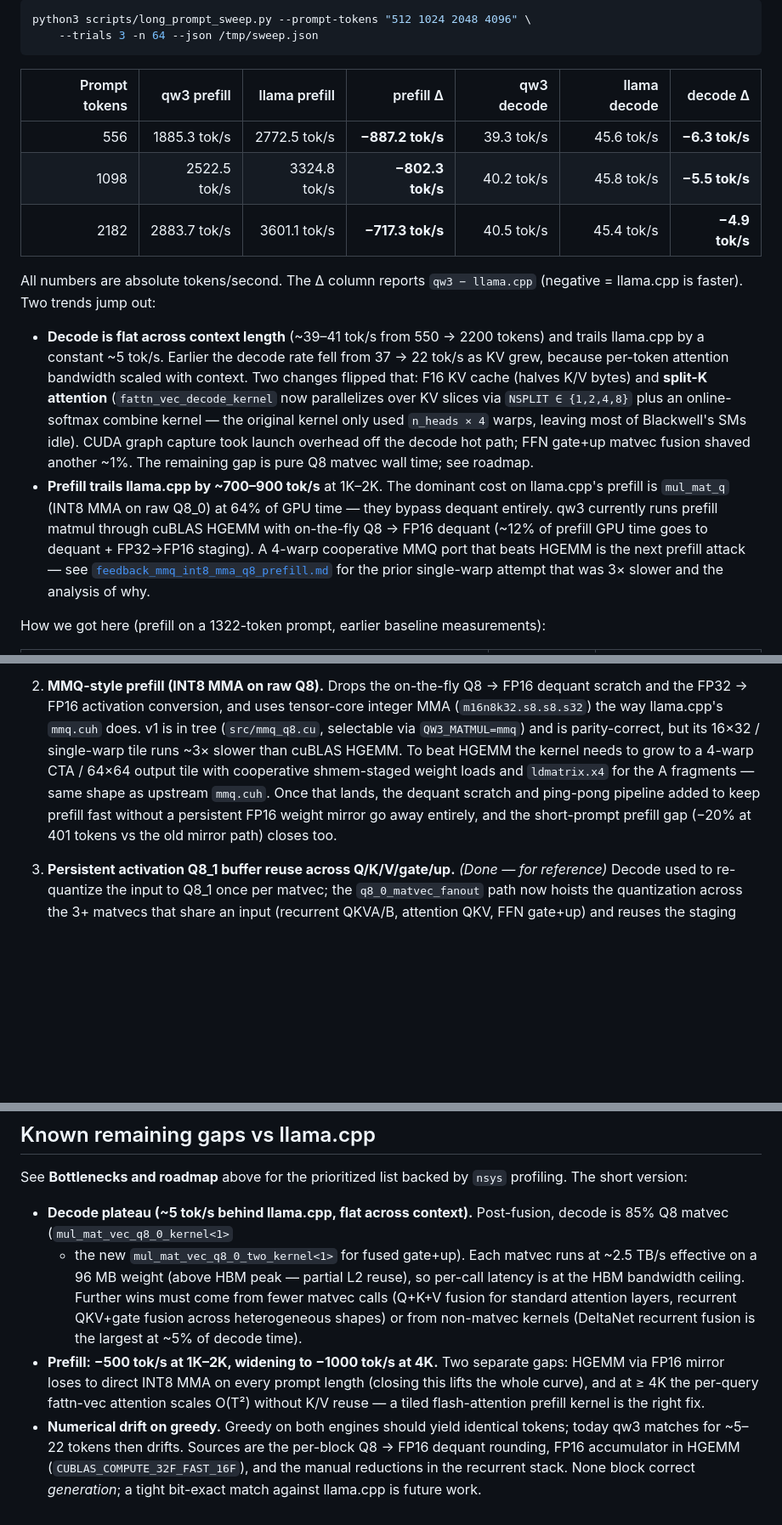
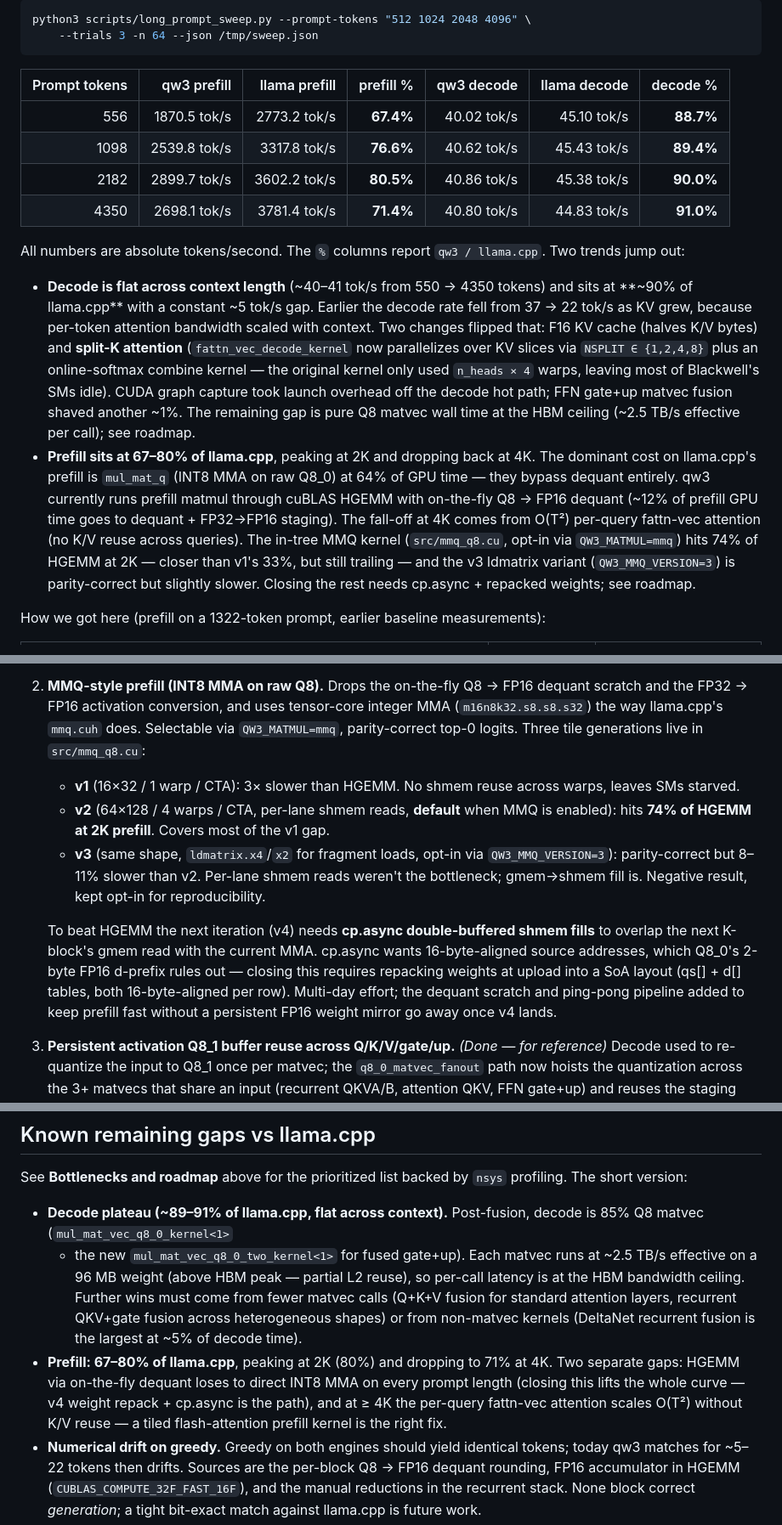
Before and after one commit to kvmem/kvmem-qw3, a Markdown page: README.md, 3 parts joined by grey strips. Shown at 85% size. Rendered like a GitHub page; blank space fills up the shorter version.

Commit message:
README: refresh sweep numbers + report % of llama.cpp
Status table now shows qw3 as a percentage of llama.cpp (median of 3
trials, alternating qw3<->llama.cpp to spread thermal drift):

  prompt   prefill %   decode %
   556      67.4%       88.7%
  1098      76.6%       89.4%
  2182      80.5%       90.0%
  4350      71.4%       91.0%

Decode now sits at ~90% of llama.cpp across the sweep; prefill
peaks at 80% (2K) and falls back at 4K (per-query fattn-vec scales
O(T^2) without K/V reuse).

Also updates roadmap entry #2 to record what shipped:
  - v1 (1-warp 16x32):    ~3x slower than HGEMM
  - v2 (4-warp 64x128):   74% of HGEMM at 2K, default when MMQ is on
  - v3 (ldmatrix.x4/x2):  parity-correct but 8-11% slower than v2
                          (negative result; bottleneck is gmem->shmem
                          fill, not fragment loads)

The next prefill lever is v4 (cp.async double-buffering), which
needs Q8_0 weights repacked into a 16-byte-aligned SoA layout.

````diff
--- a/README.md
+++ b/README.md
@@ -28,35 +28,40 @@ python3 scripts/long_prompt_sweep.py --prompt-tokens "512 1024 2048 4096" \
     --trials 3 -n 64 --json /tmp/sweep.json
 ```
 
-| Prompt tokens | qw3 prefill | llama prefill | prefill Δ | qw3 decode | llama decode | decode Δ |
+| Prompt tokens | qw3 prefill | llama prefill | prefill % | qw3 decode | llama decode | decode % |
 |---:|---:|---:|---:|---:|---:|---:|
-|  556 | 1885.3 tok/s | 2772.5 tok/s | **−887.2 tok/s** | 39.3 tok/s | 45.6 tok/s | **−6.3 tok/s** |
-| 1098 | 2522.5 tok/s | 3324.8 tok/s | **−802.3 tok/s** | 40.2 tok/s | 45.8 tok/s | **−5.5 tok/s** |
-| 2182 | 2883.7 tok/s | 3601.1 tok/s | **−717.3 tok/s** | 40.5 tok/s | 45.4 tok/s | **−4.9 tok/s** |
+|  556 | 1870.5 tok/s | 2773.2 tok/s | **67.4%** | 40.02 tok/s | 45.10 tok/s | **88.7%** |
+| 1098 | 2539.8 tok/s | 3317.8 tok/s | **76.6%** | 40.62 tok/s | 45.43 tok/s | **89.4%** |
+| 2182 | 2899.7 tok/s | 3602.2 tok/s | **80.5%** | 40.86 tok/s | 45.38 tok/s | **90.0%** |
+| 4350 | 2698.1 tok/s | 3781.4 tok/s | **71.4%** | 40.80 tok/s | 44.83 tok/s | **91.0%** |
 
-All numbers are absolute tokens/second. The Δ column reports `qw3 − llama.cpp`
-(negative = llama.cpp is faster). Two trends jump out:
+All numbers are absolute tokens/second. The `%` columns report `qw3 / llama.cpp`.
+Two trends jump out:
 
-- **Decode is flat across context length** (~39–41 tok/s from 550 → 2200
-  tokens) and trails llama.cpp by a constant ~5 tok/s. Earlier the
-  decode rate fell from 37 → 22 tok/s as KV grew, because per-token
-  attention bandwidth scaled with context. Two changes flipped that: F16
-  KV cache (halves K/V bytes) and **split-K attention**
+- **Decode is flat across context length** (~40–41 tok/s from 550 → 4350
+  tokens) and sits at **~90% of llama.cpp** with a constant ~5 tok/s gap.
+  Earlier the decode rate fell from 37 → 22 tok/s as KV grew, because
+  per-token attention bandwidth scaled with context. Two changes flipped
+  that: F16 KV cache (halves K/V bytes) and **split-K attention**
   (`fattn_vec_decode_kernel` now parallelizes over KV slices via
   `NSPLIT ∈ {1,2,4,8}` plus an online-softmax combine kernel — the
   original kernel only used `n_heads × 4` warps, leaving most of
   Blackwell's SMs idle). CUDA graph capture took launch overhead off
   the decode hot path; FFN gate+up matvec fusion shaved another ~1%.
-  The remaining gap is pure Q8 matvec wall time; see roadmap.
-- **Prefill trails llama.cpp by ~700–900 tok/s** at 1K–2K. The dominant
-  cost on llama.cpp's prefill is `mul_mat_q` (INT8 MMA on raw Q8_0)
-  at 64% of GPU time — they bypass dequant entirely. qw3 currently runs
-  prefill matmul through cuBLAS HGEMM with on-the-fly Q8 → FP16 dequant
-  (~12% of prefill GPU time goes to dequant + FP32→FP16 staging). A
-  4-warp cooperative MMQ port that beats HGEMM is the next prefill
-  attack — see [`feedback_mmq_int8_mma_q8_prefill.md`](./feedback)
-  for the prior single-warp attempt that was 3× slower and the analysis
-  of why.
+  The remaining gap is pure Q8 matvec wall time at the HBM ceiling
+  (~2.5 TB/s effective per call); see roadmap.
+- **Prefill sits at 67–80% of llama.cpp**, peaking at 2K and dropping
+  back at 4K. The dominant cost on llama.cpp's prefill is `mul_mat_q`
+  (INT8 MMA on raw Q8_0) at 64% of GPU time — they bypass dequant
+  entirely. qw3 currently runs prefill matmul through cuBLAS HGEMM with
+  on-the-fly Q8 → FP16 dequant (~12% of prefill GPU time goes to
+  dequant + FP32→FP16 staging). The fall-off at 4K comes from O(T²)
+  per-query fattn-vec attention (no K/V reuse across queries). The
+  in-tree MMQ kernel (`src/mmq_q8.cu`, opt-in via `QW3_MATMUL=mmq`)
+  hits 74% of HGEMM at 2K — closer than v1's 33%, but still trailing —
+  and the v3 ldmatrix variant (`QW3_MMQ_VERSION=3`) is parity-correct
+  but slightly slower. Closing the rest needs cp.async + repacked
+  weights; see roadmap.
 
 How we got here (prefill on a 1322-token prompt, earlier baseline measurements):
 
@@ -124,16 +129,27 @@ means attacking matvec, not attention. So the next gains will come from:
 2. **MMQ-style prefill (INT8 MMA on raw Q8).** Drops the on-the-fly
    Q8 → FP16 dequant scratch and the FP32 → FP16 activation conversion,
    and uses tensor-core integer MMA (`m16n8k32.s8.s8.s32`) the way
-   llama.cpp's `mmq.cuh` does. v1 is in tree (`src/mmq_q8.cu`,
-   selectable via `QW3_MATMUL=mmq`) and is parity-correct, but its
-   16×32 / single-warp tile runs ~3× slower than cuBLAS HGEMM. To
-   beat HGEMM the kernel needs to grow to a 4-warp CTA / 64×64
-   output tile with cooperative shmem-staged weight loads and
-   `ldmatrix.x4` for the A fragments — same shape as upstream
-   `mmq.cuh`. Once that lands, the dequant scratch and ping-pong
-   pipeline added to keep prefill fast without a persistent FP16
-   weight mirror go away entirely, and the short-prompt prefill
-   gap (−20% at 401 tokens vs the old mirror path) closes too.
+   llama.cpp's `mmq.cuh` does. Selectable via `QW3_MATMUL=mmq`,
+   parity-correct top-0 logits. Three tile generations live in
+   `src/mmq_q8.cu`:
+   - **v1** (16×32 / 1 warp / CTA): 3× slower than HGEMM. No shmem reuse
+     across warps, leaves SMs starved.
+   - **v2** (64×128 / 4 warps / CTA, per-lane shmem reads, **default**
+     when MMQ is enabled): hits **74% of HGEMM at 2K prefill**. Covers
+     most of the v1 gap.
+   - **v3** (same shape, `ldmatrix.x4`/`x2` for fragment loads, opt-in
+     via `QW3_MMQ_VERSION=3`): parity-correct but 8–11% slower than v2.
+     Per-lane shmem reads weren't the bottleneck; gmem→shmem fill is.
+     Negative result, kept opt-in for reproducibility.
+
+   To beat HGEMM the next iteration (v4) needs **cp.async double-buffered
+   shmem fills** to overlap the next K-block's gmem read with the current
+   MMA. cp.async wants 16-byte-aligned source addresses, which Q8_0's
+   2-byte FP16 d-prefix rules out — closing this requires repacking
+   weights at upload into a SoA layout (qs[] + d[] tables, both
+   16-byte-aligned per row). Multi-day effort; the dequant scratch and
+   ping-pong pipeline added to keep prefill fast without a persistent
+   FP16 weight mirror go away once v4 lands.
 
 3. **Persistent activation Q8_1 buffer reuse across Q/K/V/gate/up.** *(Done — for reference)*
    Decode used to re-quantize the input to Q8_1 once per matvec; the
@@ -412,7 +428,7 @@ description.
 See **Bottlenecks and roadmap** above for the prioritized list backed by
 `nsys` profiling. The short version:
 
-- **Decode plateau (~5 tok/s behind llama.cpp, flat across context).**
+- **Decode plateau (~89–91% of llama.cpp, flat across context).**
   Post-fusion, decode is 85% Q8 matvec (`mul_mat_vec_q8_0_kernel<1>`
   + the new `mul_mat_vec_q8_0_two_kernel<1>` for fused gate+up). Each
   matvec runs at ~2.5 TB/s effective on a 96 MB weight (above HBM
@@ -421,11 +437,12 @@ See **Bottlenecks and roadmap** above for the prioritized list backed by
   (Q+K+V fusion for standard attention layers, recurrent QKV+gate
   fusion across heterogeneous shapes) or from non-matvec kernels
   (DeltaNet recurrent fusion is the largest at ~5% of decode time).
-- **Prefill: −500 tok/s at 1K–2K, widening to −1000 tok/s at 4K.** Two
-  separate gaps: HGEMM via FP16 mirror loses to direct INT8 MMA on
-  every prompt length (closing this lifts the whole curve), and at
-  ≥ 4K the per-query fattn-vec attention scales O(T²) without K/V
-  reuse — a tiled flash-attention prefill kernel is the right fix.
+- **Prefill: 67–80% of llama.cpp**, peaking at 2K (80%) and dropping
+  to 71% at 4K. Two separate gaps: HGEMM via on-the-fly dequant loses
+  to direct INT8 MMA on every prompt length (closing this lifts the
+  whole curve — v4 weight repack + cp.async is the path), and at ≥ 4K
+  the per-query fattn-vec attention scales O(T²) without K/V reuse —
+  a tiled flash-attention prefill kernel is the right fix.
 - **Numerical drift on greedy.** Greedy on both engines should yield
   identical tokens; today qw3 matches for ~5–22 tokens then drifts. Sources
   are the per-block Q8 → FP16 dequant rounding, FP16 accumulator in HGEMM
````
